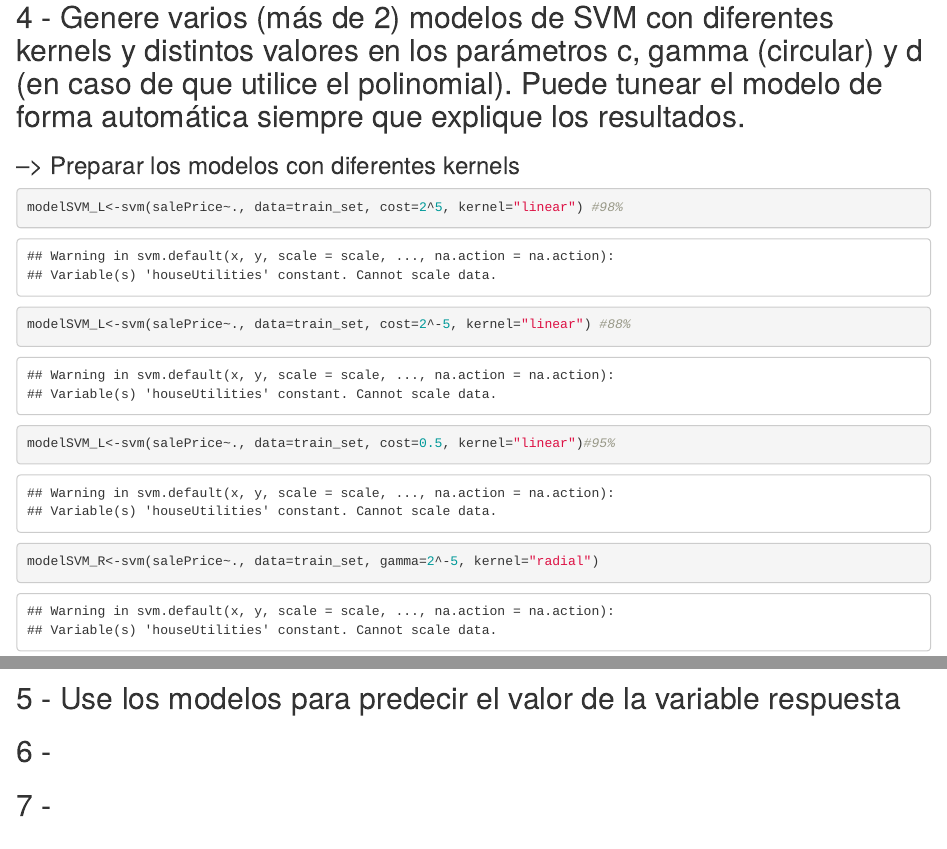
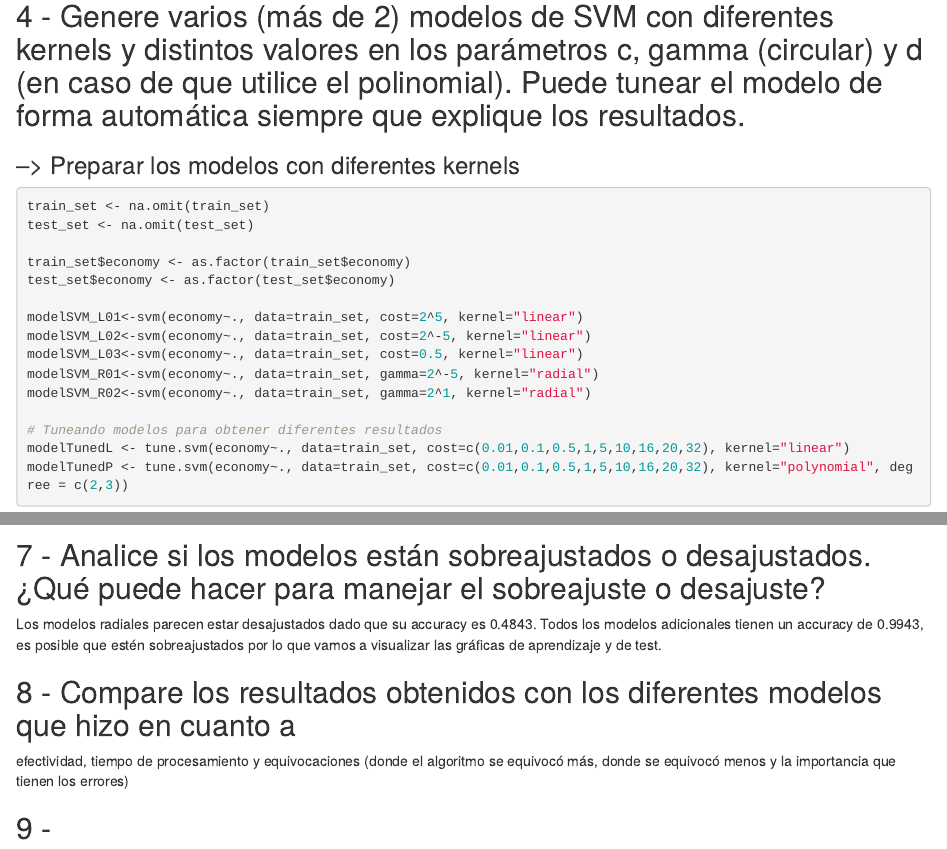
Before and after one commit to CrisLayB/MineriaDeDatos-HT7, an R Markdown document (HT7.Rmd): the page in a window 1100 px wide, from 4020 px down before the commit and from 1430 px down after it, so that both start at the same text, and a second part further down, joined at a grey line. Rendered offline with R 4.5, knitr and Pandoc, with nearby package versions; some code elsewhere in the file could not run offline.

Commit message:
exercises

````diff
--- a/HT7.Rmd
+++ b/HT7.Rmd
@@ -184,6 +196,3 @@ train_set <- clean_data[partition,]
 test_set <- clean_data[-partition,]
 ```
 
-## 2 - Explore los datos y explique las transformaciones que debe hacerle para generar un modelo de máquinas vectoriales de soporte.
-
-```{r}
@@ -198,28 +199,22 @@ plot(modelSvm, train_set, salePrice~.)
-```{r}
-clean_data$economy <- ifelse(clean_data$salePrice < 163000, "Economic", ifelse(clean_data$salePrice >= 163000 & clean_data$salePrice <= 214000, "Average", "Expensive"))
-```
-
-```{r}
-clean_data <- dummy_cols(clean_data, select_columns = "economy", remove_selected_columns = TRUE)
-head(clean_data)
-```
-
 ## 4 - Genere varios (más de 2) modelos de SVM con diferentes kernels y distintos valores en los parámetros c, gamma (circular) y d (en caso de que utilice el polinomial). Puede tunear el modelo de forma automática siempre que explique los resultados.
 
 ### --> Preparar los modelos con diferentes kernels
-``` {r}
-modelSVM_L<-svm(salePrice~., data=train_set, cost=2^5, kernel="linear") #98%
-modelSVM_L<-svm(salePrice~., data=train_set, cost=2^-5, kernel="linear") #88%
-modelSVM_L<-svm(salePrice~., data=train_set, cost=0.5, kernel="linear")#95%
-modelSVM_R<-svm(salePrice~., data=train_set, gamma=2^-5, kernel="radial")
-modelSVM_R<-svm(salePrice~., data=train_set, gamma=2^1, kernel="radial")
-```
+``` {r, warning=FALSE}
+train_set <- na.omit(train_set)
+test_set <- na.omit(test_set)
 
-### --> Predicciones
+train_set$economy <- as.factor(train_set$economy)
+test_set$economy <- as.factor(test_set$economy)
 
-``` {r}
-predictionL<-predict(modelSVM_L, newdata=train_set[,-21])
-predictionR<-predict(modelSVM_R, newdata=train_set[,-21])
+modelSVM_L01<-svm(economy~., data=train_set, cost=2^5, kernel="linear")
+modelSVM_L02<-svm(economy~., data=train_set, cost=2^-5, kernel="linear")
+modelSVM_L03<-svm(economy~., data=train_set, cost=0.5, kernel="linear")
+modelSVM_R01<-svm(economy~., data=train_set, gamma=2^-5, kernel="radial")
+modelSVM_R02<-svm(economy~., data=train_set, gamma=2^1, kernel="radial")
+
+# Tuneando modelos para obtener diferentes resultados
+modelTunedL <- tune.svm(economy~., data=train_set, cost=c(0.01,0.1,0.5,1,5,10,16,20,32), kernel="linear")
+modelTunedP <- tune.svm(economy~., data=train_set, cost=c(0.01,0.1,0.5,1,5,10,16,20,32), kernel="polynomial", degree = c(2,3))
 ```
 
 
@@ -230,12 +234,49 @@ predBestModelo <- predict(modelTuned$best.model,newdata = test_set[,-24])
+Modelo modelSVM_L01
+``` {r}
+confusionMatrix(test_set$economy, predictionL01)
 ```
 
-## 5 - Use los modelos para predecir el valor de la variable respuesta
+Modelo modelSVM_L02
+``` {r}
+confusionMatrix(test_set$economy, predictionL02)
+```
 
-## 6 -
+Modelo modelSVM_L03
+``` {r}
+confusionMatrix(test_set$economy, predictionL03)
+```
 
-## 7 -
 
-## 8 -
+Modelo modelSVM_R01
+``` {r}
+confusionMatrix(test_set$economy, predictionR01)
+```
+
+
+Modelo modelSVM_R02
+``` {r}
+confusionMatrix(test_set$economy, predictionR02)
+```
+
+Modelo modelTunedL
+``` {r}
+confusionMatrix(test_set$economy, predictionTuned01)
+```
+
+
+Modelo modelTunedP
+``` {r}
+confusionMatrix(test_set$economy, predictionTuned02)
+```
+
+## 7 - Analice si los modelos están sobreajustados o desajustados. ¿Qué puede hacer para manejar el sobreajuste o desajuste?
+
+Los modelos radiales parecen estar desajustados dado que su accuracy es 0.4843.
+Todos los modelos adicionales tienen un accuracy de 0.9943, es posible que estén sobreajustados por lo que vamos a visualizar las gráficas de aprendizaje y de test.
+
+## 8 - Compare los resultados obtenidos con los diferentes modelos que hizo en cuanto a
+efectividad, tiempo de procesamiento y equivocaciones (donde el algoritmo se equivocó
+más, donde se equivocó menos y la importancia que tienen los errores)
 
 ## 9 -
 
````
Also changed, not shown: HT7.Rmd (39 more changed lines).
